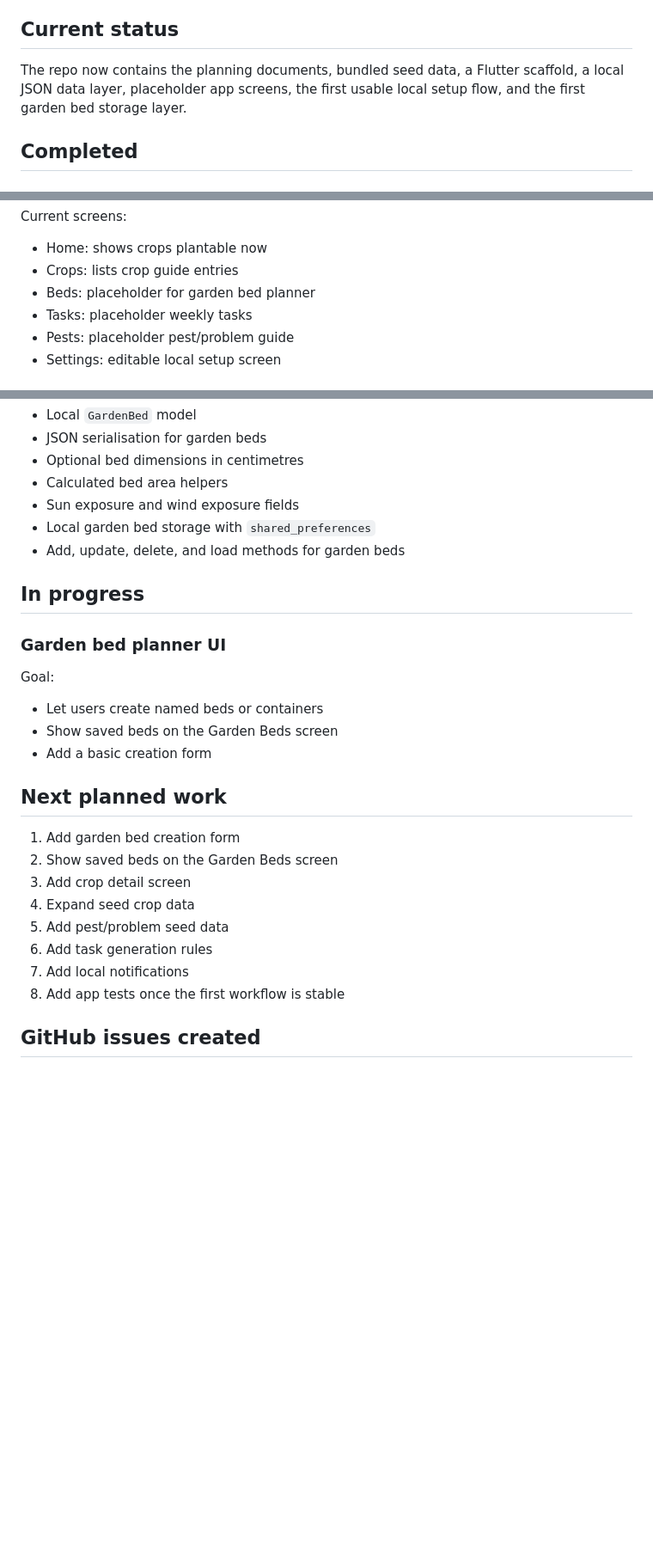
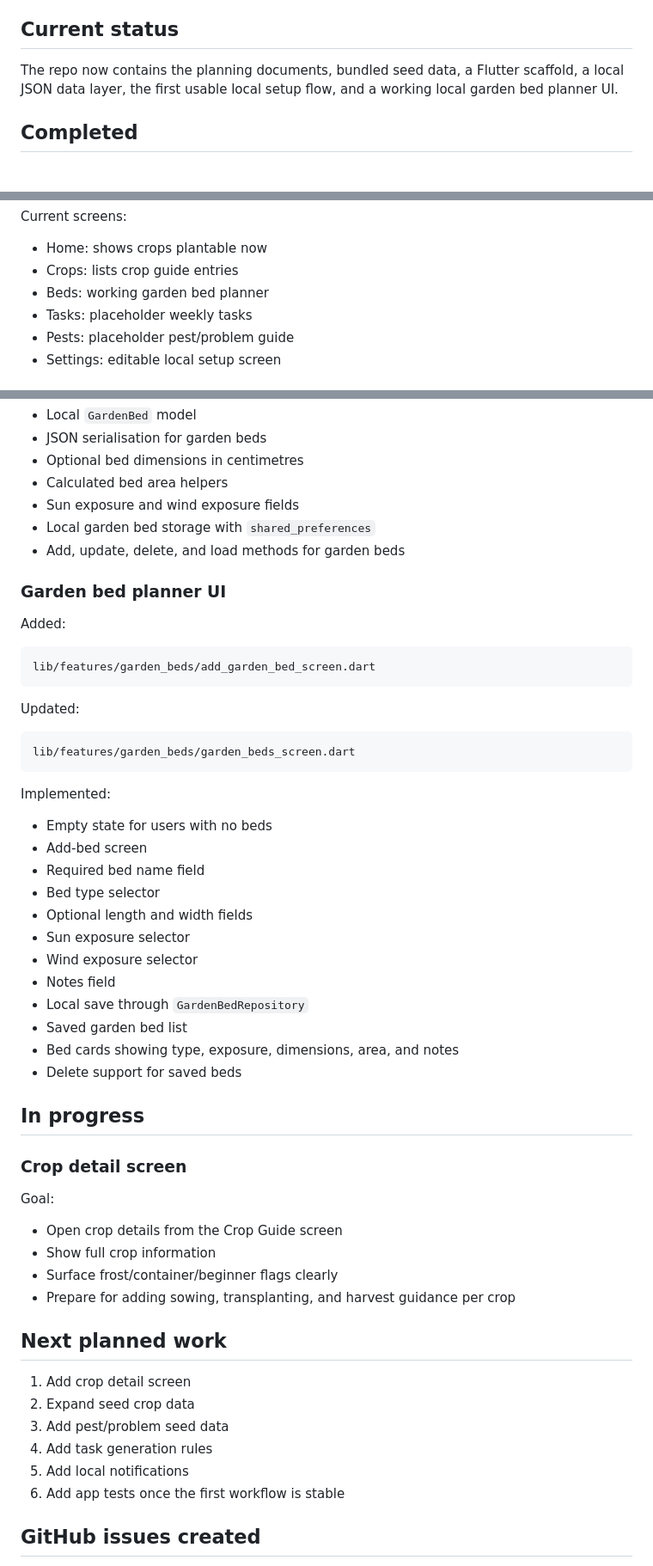
Before and after one commit to Archil3s/nz-vege-garden, a Markdown page: docs/progress_log.md, 3 parts joined by grey strips. Shown at 86% size. GitHub-like rendering; blank space fills up the shorter version.

Commit message:
docs(progress): update progress after garden bed planner UI
Updated the progress log after completing the first usable garden bed planner UI.

Changes:
- Marked garden bed planner UI as completed
- Added the new add-bed screen to completed files
- Recorded support for empty state, bed creation, local saving, saved bed list, bed cards, and delete support
- Updated current status to reflect a working local garden bed planner
- Set the next in-progress feature to crop detail screen
- Refreshed next planned work

This keeps the README-linked progress tracker aligned with the latest user-facing app feature.

````diff
--- a/docs/progress_log.md
+++ b/docs/progress_log.md
@@ -4,7 +4,7 @@ This file tracks project progress in plain English so the current state is visib
 
 ## Current status
 
-The repo now contains the planning documents, bundled seed data, a Flutter scaffold, a local JSON data layer, placeholder app screens, the first usable local setup flow, and the first garden bed storage layer.
+The repo now contains the planning documents, bundled seed data, a Flutter scaffold, a local JSON data layer, the first usable local setup flow, and a working local garden bed planner UI.
 
 ## Completed
 
@@ -105,7 +105,7 @@ Current screens:
 
 - Home: shows crops plantable now
 - Crops: lists crop guide entries
-- Beds: placeholder for garden bed planner
+- Beds: working garden bed planner
 - Tasks: placeholder weekly tasks
 - Pests: placeholder pest/problem guide
 - Settings: editable local setup screen
@@ -149,26 +149,54 @@ Implemented:
 - Local garden bed storage with `shared_preferences`
 - Add, update, delete, and load methods for garden beds
 
+### Garden bed planner UI
+
+Added:
+
+```text
+lib/features/garden_beds/add_garden_bed_screen.dart
+```
+
+Updated:
+
+```text
+lib/features/garden_beds/garden_beds_screen.dart
+```
+
+Implemented:
+
+- Empty state for users with no beds
+- Add-bed screen
+- Required bed name field
+- Bed type selector
+- Optional length and width fields
+- Sun exposure selector
+- Wind exposure selector
+- Notes field
+- Local save through `GardenBedRepository`
+- Saved garden bed list
+- Bed cards showing type, exposure, dimensions, area, and notes
+- Delete support for saved beds
+
 ## In progress
 
-### Garden bed planner UI
+### Crop detail screen
 
 Goal:
 
-- Let users create named beds or containers
-- Show saved beds on the Garden Beds screen
-- Add a basic creation form
+- Open crop details from the Crop Guide screen
+- Show full crop information
+- Surface frost/container/beginner flags clearly
+- Prepare for adding sowing, transplanting, and harvest guidance per crop
 
 ## Next planned work
 
-1. Add garden bed creation form
-2. Show saved beds on the Garden Beds screen
-3. Add crop detail screen
-4. Expand seed crop data
-5. Add pest/problem seed data
-6. Add task generation rules
-7. Add local notifications
-8. Add app tests once the first workflow is stable
+1. Add crop detail screen
+2. Expand seed crop data
+3. Add pest/problem seed data
+4. Add task generation rules
+5. Add local notifications
+6. Add app tests once the first workflow is stable
 
 ## GitHub issues created
 
````
